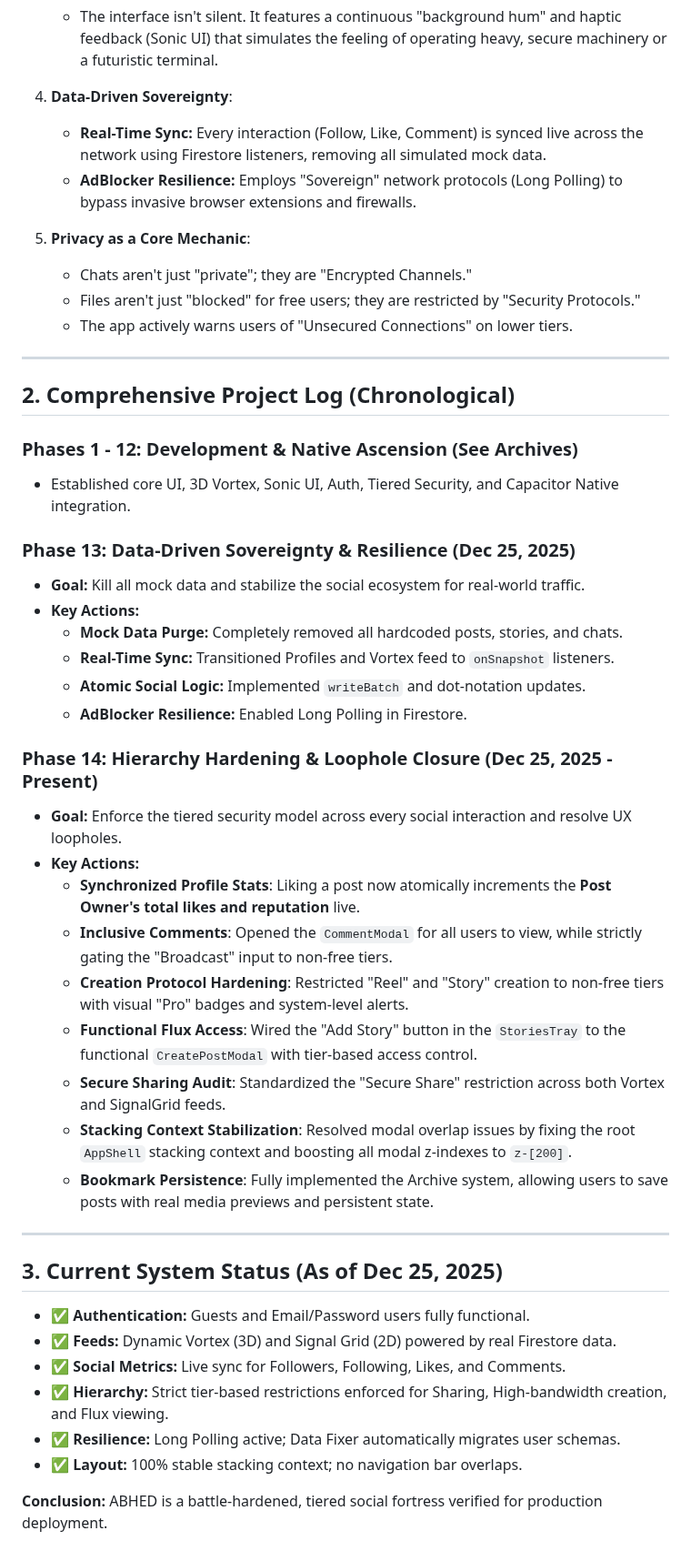
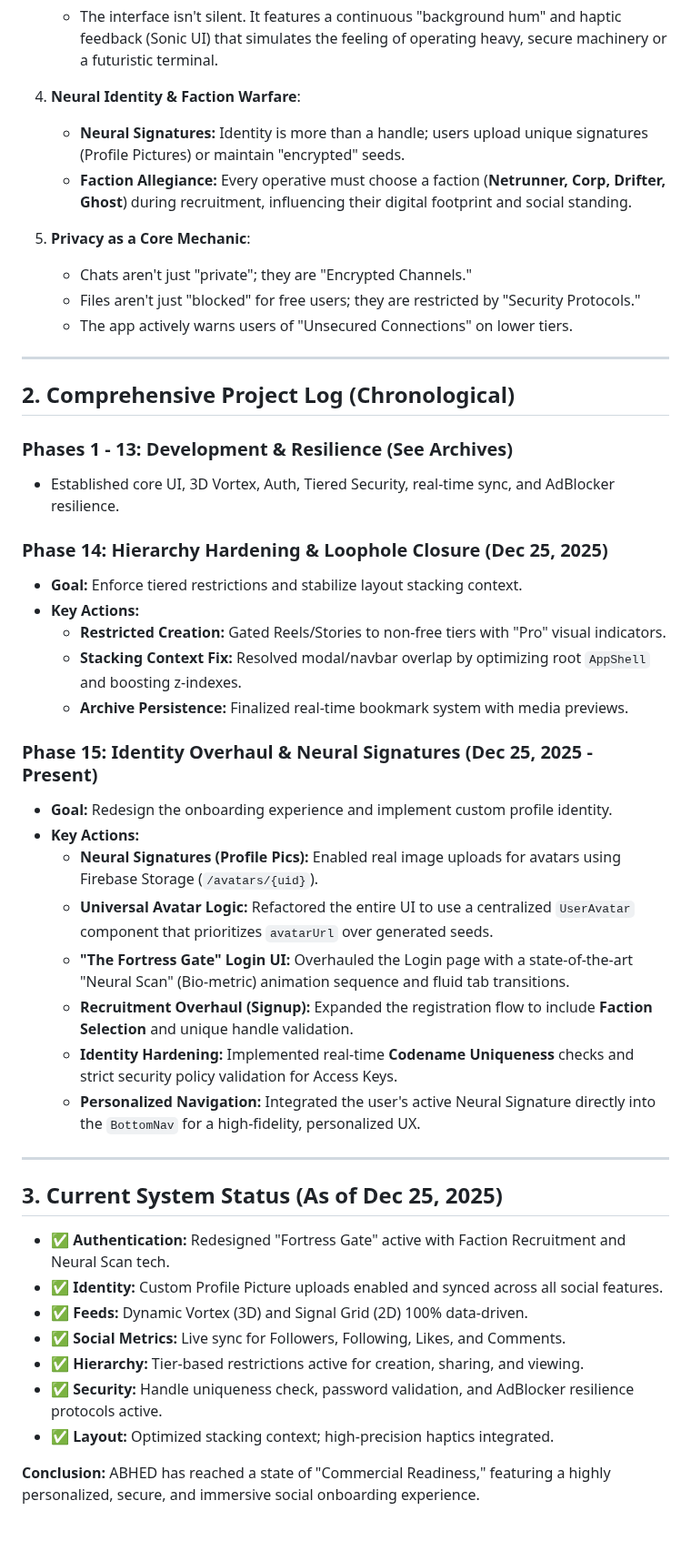
Before and after one commit to arandomguyalive/cyclotron, a Markdown page: PROJECT_LOG.md, the part around the change. Shown at 91% size. Rendered like a GitHub page.

Commit message:
docs: update PROJECT_LOG with Phase 15 (Identity Overhaul & Neural Signatures)

```diff
--- a/PROJECT_LOG.md
+++ b/PROJECT_LOG.md
@@ -24,9 +24,9 @@
 3.  **Sonic & Haptic UI**:
     *   The interface isn't silent. It features a continuous "background hum" and haptic feedback (Sonic UI) that simulates the feeling of operating heavy, secure machinery or a futuristic terminal.
 
-4.  **Data-Driven Sovereignty**:
-    *   **Real-Time Sync:** Every interaction (Follow, Like, Comment) is synced live across the network using Firestore listeners, removing all simulated mock data.
-    *   **AdBlocker Resilience:** Employs "Sovereign" network protocols (Long Polling) to bypass invasive browser extensions and firewalls.
+4.  **Neural Identity & Faction Warfare**:
+    *   **Neural Signatures:** Identity is more than a handle; users upload unique signatures (Profile Pictures) or maintain "encrypted" seeds.
+    *   **Faction Allegiance:** Every operative must choose a faction (**Netrunner, Corp, Drifter, Ghost**) during recruitment, influencing their digital footprint and social standing.
 
 5.  **Privacy as a Core Mechanic**:
     *   Chats aren't just "private"; they are "Encrypted Channels."
@@ -37,37 +37,36 @@
 
 ## 2. Comprehensive Project Log (Chronological)
 
-### Phases 1 - 12: Development & Native Ascension (See Archives)
-*   Established core UI, 3D Vortex, Sonic UI, Auth, Tiered Security, and Capacitor Native integration.
+### Phases 1 - 13: Development & Resilience (See Archives)
+*   Established core UI, 3D Vortex, Auth, Tiered Security, real-time sync, and AdBlocker resilience.
 
-### Phase 13: Data-Driven Sovereignty & Resilience (Dec 25, 2025)
-*   **Goal:** Kill all mock data and stabilize the social ecosystem for real-world traffic.
+### Phase 14: Hierarchy Hardening & Loophole Closure (Dec 25, 2025)
+*   **Goal:** Enforce tiered restrictions and stabilize layout stacking context.
 *   **Key Actions:**
-    *   **Mock Data Purge:** Completely removed all hardcoded posts, stories, and chats.
-    *   **Real-Time Sync:** Transitioned Profiles and Vortex feed to `onSnapshot` listeners.
-    *   **Atomic Social Logic:** Implemented `writeBatch` and dot-notation updates.
-    *   **AdBlocker Resilience:** Enabled Long Polling in Firestore.
+    *   **Restricted Creation:** Gated Reels/Stories to non-free tiers with "Pro" visual indicators.
+    *   **Stacking Context Fix:** Resolved modal/navbar overlap by optimizing root `AppShell` and boosting z-indexes.
+    *   **Archive Persistence:** Finalized real-time bookmark system with media previews.
 
-### Phase 14: Hierarchy Hardening & Loophole Closure (Dec 25, 2025 - Present)
-*   **Goal:** Enforce the tiered security model across every social interaction and resolve UX loopholes.
+### Phase 15: Identity Overhaul & Neural Signatures (Dec 25, 2025 - Present)
+*   **Goal:** Redesign the onboarding experience and implement custom profile identity.
 *   **Key Actions:**
-    *   **Synchronized Profile Stats**: Liking a post now atomically increments the **Post Owner's total likes and reputation** live.
-    *   **Inclusive Comments**: Opened the `CommentModal` for all users to view, while strictly gating the "Broadcast" input to non-free tiers.
-    *   **Creation Protocol Hardening**: Restricted "Reel" and "Story" creation to non-free tiers with visual "Pro" badges and system-level alerts.
-    *   **Functional Flux Access**: Wired the "Add Story" button in the `StoriesTray` to the functional `CreatePostModal` with tier-based access control.
-    *   **Secure Sharing Audit**: Standardized the "Secure Share" restriction across both Vortex and SignalGrid feeds.
-    *   **Stacking Context Stabilization**: Resolved modal overlap issues by fixing the root `AppShell` stacking context and boosting all modal z-indexes to `z-[200]`.
-    *   **Bookmark Persistence**: Fully implemented the Archive system, allowing users to save posts with real media previews and persistent state.
+    *   **Neural Signatures (Profile Pics):** Enabled real image uploads for avatars using Firebase Storage (`/avatars/{uid}`).
+    *   **Universal Avatar Logic:** Refactored the entire UI to use a centralized `UserAvatar` component that prioritizes `avatarUrl` over generated seeds.
+    *   **"The Fortress Gate" Login UI:** Overhauled the Login page with a state-of-the-art "Neural Scan" (Bio-metric) animation sequence and fluid tab transitions.
+    *   **Recruitment Overhaul (Signup):** Expanded the registration flow to include **Faction Selection** and unique handle validation.
+    *   **Identity Hardening:** Implemented real-time **Codename Uniqueness** checks and strict security policy validation for Access Keys.
+    *   **Personalized Navigation:** Integrated the user's active Neural Signature directly into the `BottomNav` for a high-fidelity, personalized UX.
 
 ---
 
 ## 3. Current System Status (As of Dec 25, 2025)
 
-*   ✅ **Authentication:** Guests and Email/Password users fully functional.
-*   ✅ **Feeds:** Dynamic Vortex (3D) and Signal Grid (2D) powered by real Firestore data.
+*   ✅ **Authentication:** Redesigned "Fortress Gate" active with Faction Recruitment and Neural Scan tech.
+*   ✅ **Identity:** Custom Profile Picture uploads enabled and synced across all social features.
+*   ✅ **Feeds:** Dynamic Vortex (3D) and Signal Grid (2D) 100% data-driven.
 *   ✅ **Social Metrics:** Live sync for Followers, Following, Likes, and Comments.
-*   ✅ **Hierarchy:** Strict tier-based restrictions enforced for Sharing, High-bandwidth creation, and Flux viewing.
-*   ✅ **Resilience:** Long Polling active; Data Fixer automatically migrates user schemas.
-*   ✅ **Layout:** 100% stable stacking context; no navigation bar overlaps.
+*   ✅ **Hierarchy:** Tier-based restrictions active for creation, sharing, and viewing.
+*   ✅ **Security:** Handle uniqueness check, password validation, and AdBlocker resilience protocols active.
+*   ✅ **Layout:** Optimized stacking context; high-precision haptics integrated.
 
-**Conclusion:** ABHED is a battle-hardened, tiered social fortress verified for production deployment.
+**Conclusion:** ABHED has reached a state of "Commercial Readiness," featuring a highly personalized, secure, and immersive social onboarding experience.
```
